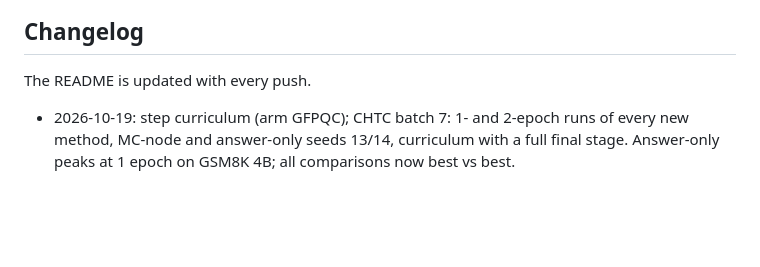
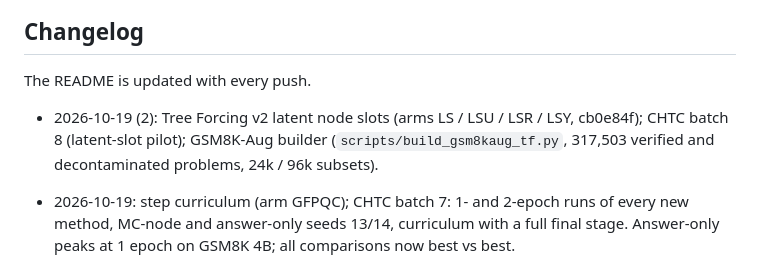
Before and after one commit to soray42/cot-distillation-jev, a Markdown page: README.md, the part around the change. GitHub-like rendering; blank space fills up the shorter version.

Commit message:
README: changelog (latent slots, batch 8, GSM8K-Aug)

```diff
--- a/README.md
+++ b/README.md
@@ -119,6 +119,8 @@ python scripts/ladder_readout.py 'results/hpc/l4b/*' --out results/ladder_readou
 
 The README is updated with every push.
 
+- 2026-10-19 (2): Tree Forcing v2 latent node slots (arms LS / LSU / LSR / LSY, cb0e84f); CHTC batch 8 (latent-slot pilot);
+  GSM8K-Aug builder (`scripts/build_gsm8kaug_tf.py`, 317,503 verified and decontaminated problems, 24k / 96k subsets).
 - 2026-10-19: step curriculum (arm GFPQC); CHTC batch 7: 1- and 2-epoch runs of every new method, MC-node and answer-only
   seeds 13/14, curriculum with a full final stage. Answer-only peaks at 1 epoch on GSM8K 4B; all comparisons now best vs best.
 - 2026-10-18 (3): CHTC batch 6 (`cloud/condor/jobs6_4b`): the new node designs and stepwise internalisation on GSM8K first;
```
